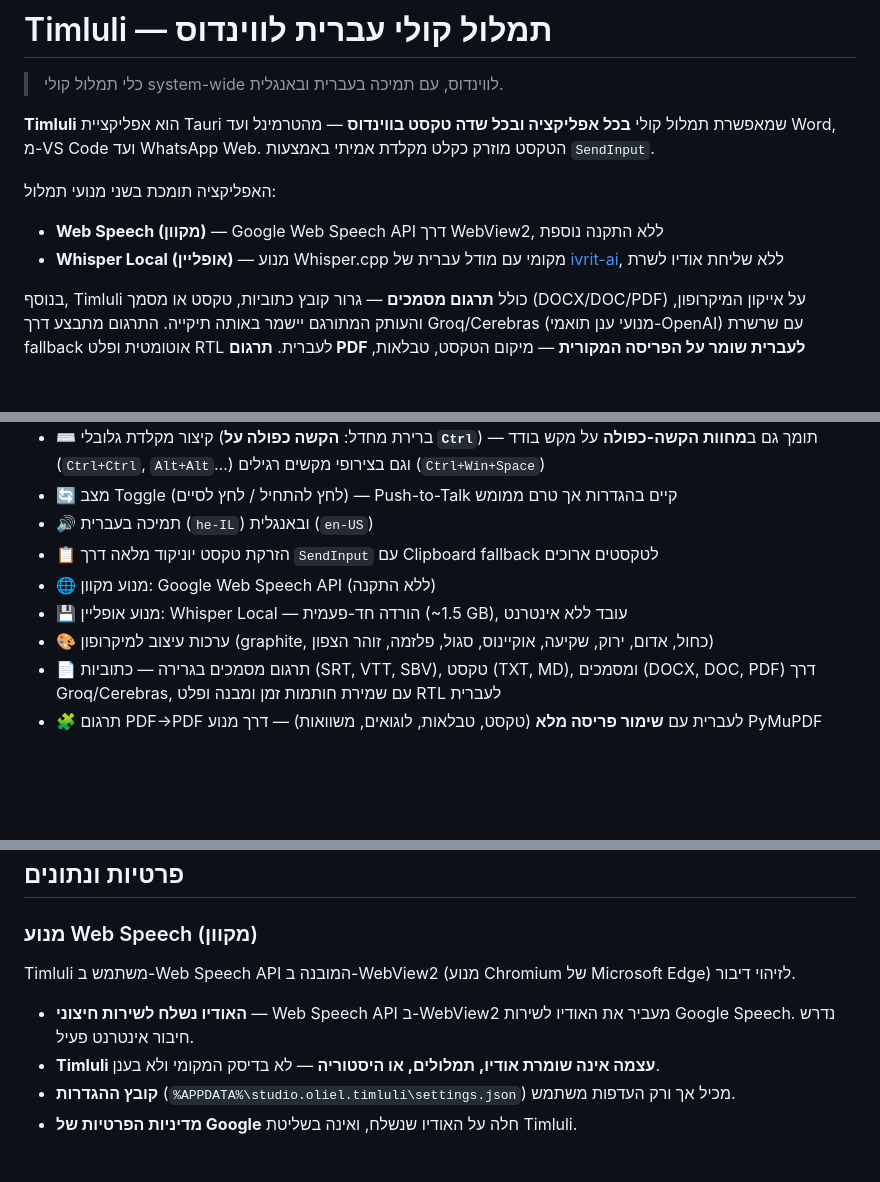
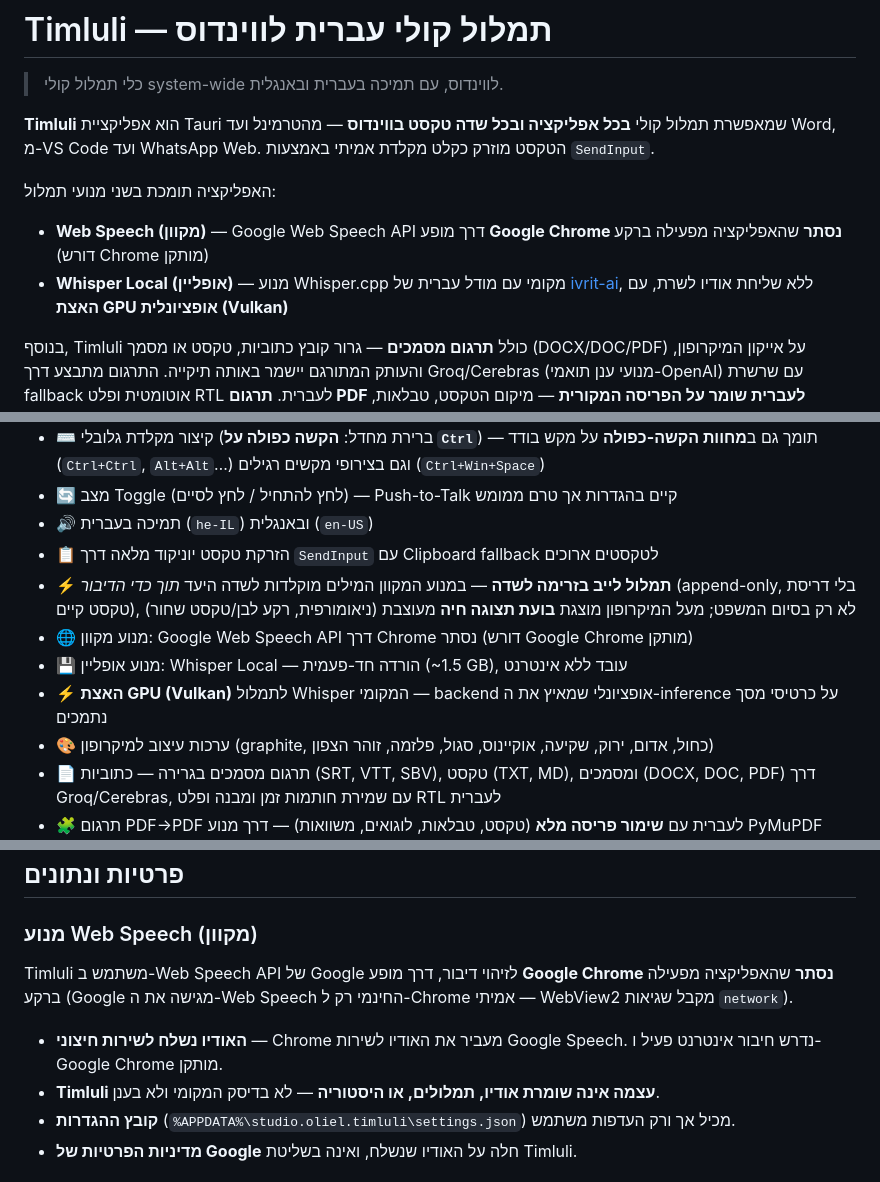
Before and after one commit to ddlgap/Timluli, a Markdown page: README.md, 3 parts joined by grey strips. GitHub-like rendering; blank space fills up the shorter version.

```diff
--- a/README.md
+++ b/README.md
@@ -7,8 +7,8 @@
 **Timluli** הוא אפליקציית Tauri שמאפשרת תמלול קולי **בכל אפליקציה ובכל שדה טקסט בווינדוס** — מהטרמינל ועד Word, מ-VS Code ועד WhatsApp Web. הטקסט מוזרק כקלט מקלדת אמיתי באמצעות `SendInput`.
 
 האפליקציה תומכת בשני מנועי תמלול:
-- **Web Speech (מקוון)** — Google Web Speech API דרך WebView2, ללא התקנה נוספת
-- **Whisper Local (אופליין)** — מנוע Whisper.cpp מקומי עם מודל עברית של [ivrit-ai](https://huggingface.co/ivrit-ai), ללא שליחת אודיו לשרת
+- **Web Speech (מקוון)** — Google Web Speech API דרך מופע **Google Chrome נסתר** שהאפליקציה מפעילה ברקע (דורש Chrome מותקן)
+- **Whisper Local (אופליין)** — מנוע Whisper.cpp מקומי עם מודל עברית של [ivrit-ai](https://huggingface.co/ivrit-ai), ללא שליחת אודיו לשרת, עם **האצת GPU אופציונלית (Vulkan)**
 
 בנוסף, Timluli כולל **תרגום מסמכים** — גרור קובץ כתוביות, טקסט או מסמך (DOCX/DOC/PDF) על אייקון המיקרופון, והעותק המתורגם יישמר באותה תיקייה. התרגום מתבצע דרך Groq/Cerebras (מנועי ענן תואמי-OpenAI) עם שרשרת fallback אוטומטית ופלט RTL לעברית. **תרגום PDF לעברית שומר על הפריסה המקורית** — מיקום הטקסט, טבלאות, לוגואים ומשוואות — ומפיק PDF עברי שנראה כמו המקור.
 
@@ -24,8 +24,10 @@
 - 🔄 מצב Toggle (לחץ להתחיל / לחץ לסיים) — Push-to-Talk קיים בהגדרות אך טרם ממומש
 - 🔊 תמיכה בעברית (`he-IL`) ובאנגלית (`en-US`)
 - 📋 הזרקת טקסט יוניקוד מלאה דרך `SendInput` עם Clipboard fallback לטקסטים ארוכים
-- 🌐 מנוע מקוון: Google Web Speech API (ללא התקנה)
+- ⚡ **תמלול לייב בזרימה לשדה** — במנוע המקוון המילים מוקלדות לשדה היעד *תוך כדי הדיבור* (append-only, בלי דריסת טקסט קיים), לא רק בסיום המשפט; מעל המיקרופון מוצגת **בועת תצוגה חיה** מעוצבת (ניאומורפית, רקע לבן/טקסט שחור)
+- 🌐 מנוע מקוון: Google Web Speech API דרך Chrome נסתר (דורש Google Chrome מותקן)
 - 💾 מנוע אופליין: Whisper Local — הורדה חד-פעמית (~1.5 GB), עובד ללא אינטרנט
+- ⚡ **האצת GPU (Vulkan)** לתמלול Whisper המקומי — backend אופציונלי שמאיץ את ה-inference על כרטיסי מסך נתמכים
 - 🎨 ערכות עיצוב למיקרופון (graphite, כחול, אדום, ירוק, שקיעה, אוקיינוס, סגול, פלזמה, זוהר הצפון)
 - 📄 תרגום מסמכים בגרירה — כתוביות (SRT, VTT, SBV), טקסט (TXT, MD), ומסמכים (DOCX, DOC, PDF) דרך Groq/Cerebras, עם שמירת חותמות זמן ומבנה ופלט RTL לעברית
 - 🧩 תרגום PDF→PDF לעברית עם **שימור פריסה מלא** (טקסט, טבלאות, לוגואים, משוואות) — דרך מנוע PyMuPDF נלווה
@@ -57,9 +59,9 @@
 
 ### מנוע Web Speech (מקוון)
 
-Timluli משתמש ב-Web Speech API המובנה ב-WebView2 (מנוע Chromium של Microsoft Edge) לזיהוי דיבור.
+Timluli משתמש ב-Web Speech API של Google לזיהוי דיבור, דרך מופע **Google Chrome נסתר** שהאפליקציה מפעילה ברקע (Google מגישה את ה-Web Speech החינמי רק ל-Chrome אמיתי — WebView2 מקבל שגיאות `network`).
 
-- **האודיו נשלח לשירות חיצוני** — Web Speech API ב-WebView2 מעביר את האודיו לשירות Google Speech. נדרש חיבור אינטרנט פעיל.
+- **האודיו נשלח לשירות חיצוני** — Chrome מעביר את האודיו לשירות Google Speech. נדרש חיבור אינטרנט פעיל ו-Google Chrome מותקן.
 - **Timluli עצמה אינה שומרת אודיו, תמלולים, או היסטוריה** — לא בדיסק המקומי ולא בענן.
 - **קובץ ההגדרות** (`%APPDATA%\studio.oliel.timluli\settings.json`) מכיל אך ורק העדפות משתמש.
 - **מדיניות הפרטיות של Google** חלה על האודיו שנשלח, ואינה בשליטת Timluli.
```
Also changed, not shown: other parts of README.md (+9 -3 lines).
